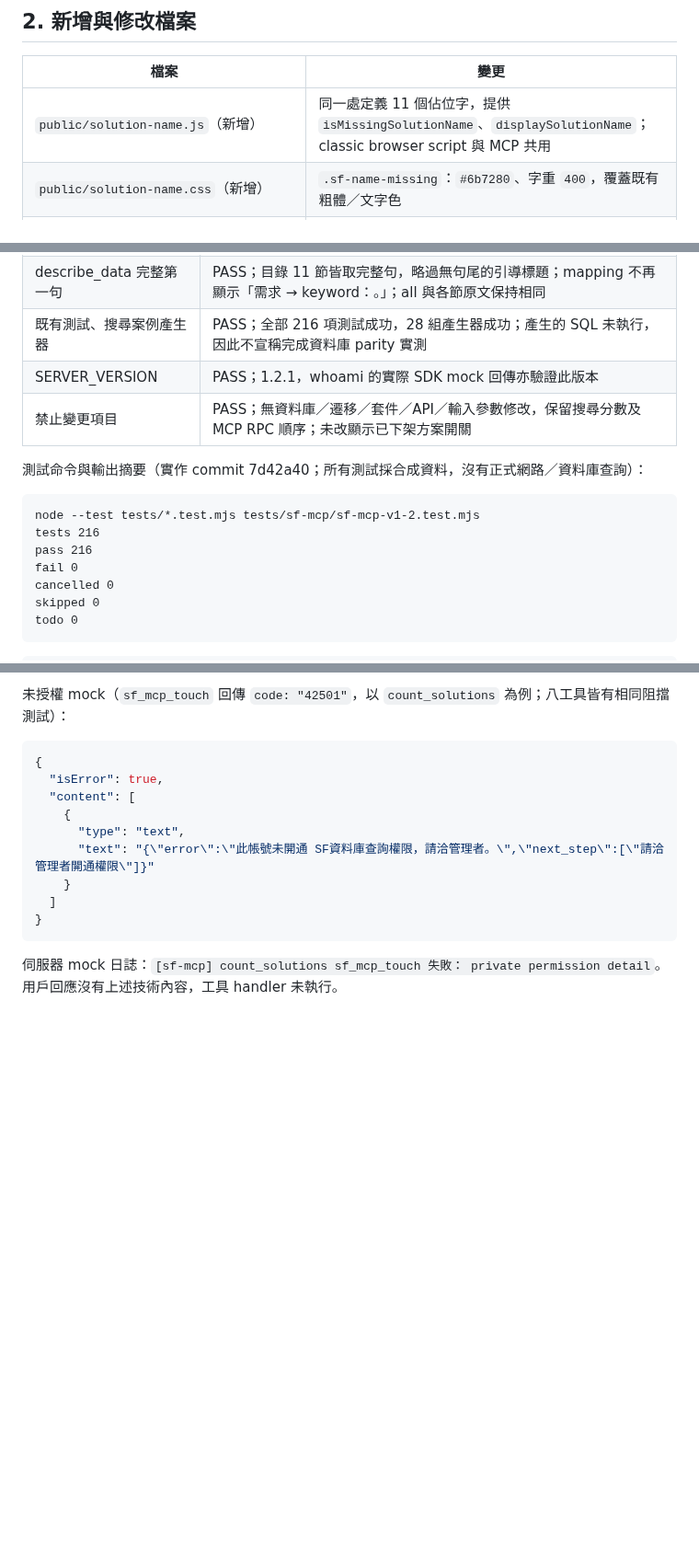
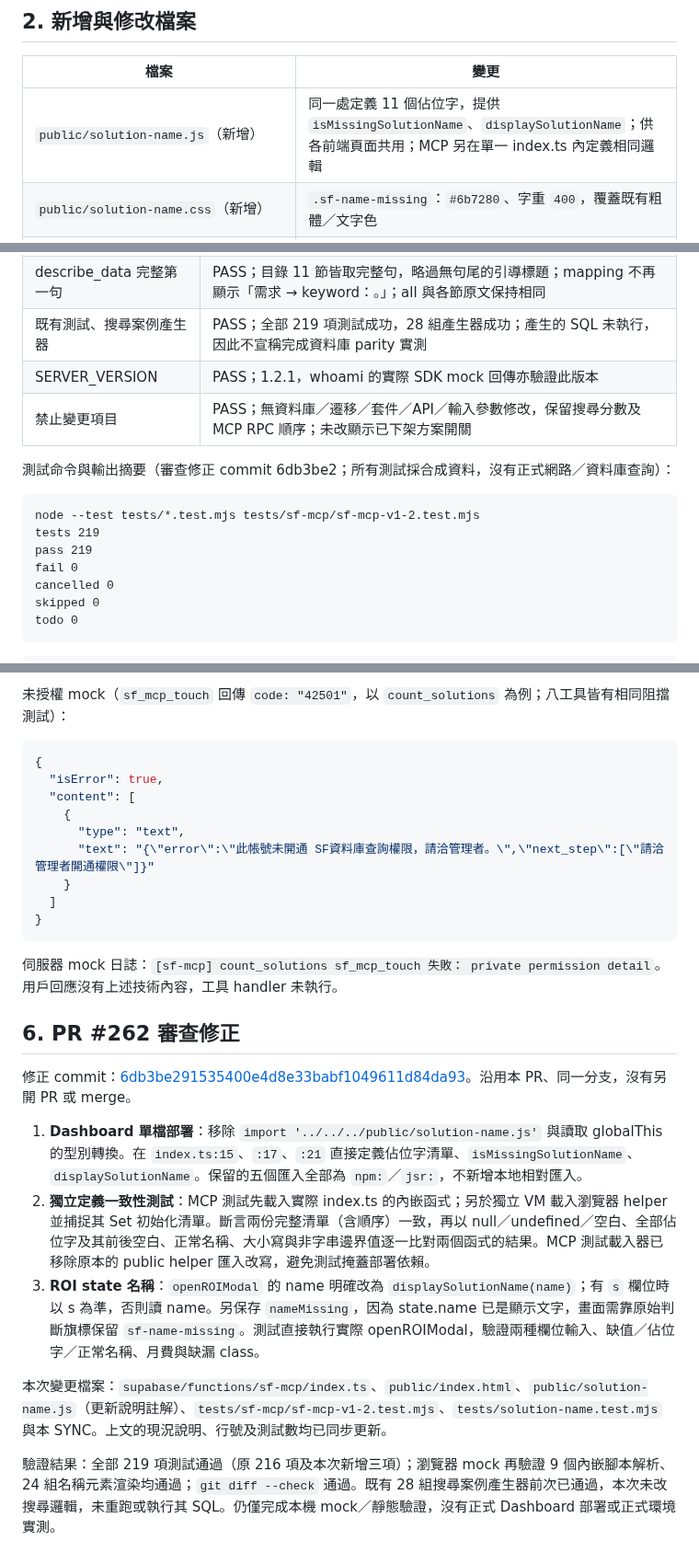
Before and after one commit to Pcc329/solution-finder, a Markdown page: _handover/SYNC_solution-name-missing_2026-10-20.md, 3 parts joined by grey strips. Shown at 92% size. GitHub-like rendering; blank space fills up the shorter version.

````diff
--- a/_handover/SYNC_solution-name-missing_2026-10-20.md
+++ b/_handover/SYNC_solution-name-missing_2026-10-20.md
@@ -16,7 +17,7 @@
 
 | 檔案 | 變更 |
 | --- | --- |
-| `public/solution-name.js`（新增） | 同一處定義 11 個佔位字，提供 `isMissingSolutionName`、`displaySolutionName`；classic browser script 與 MCP 共用 |
+| `public/solution-name.js`（新增） | 同一處定義 11 個佔位字，提供 `isMissingSolutionName`、`displaySolutionName`；供各前端頁面共用；MCP 另在單一 index.ts 內定義相同邏輯 |
 | `public/solution-name.css`（新增） | `.sf-name-missing`：`#6b7280`、字重 `400`，覆蓋既有粗體／文字色 |
 | `public/index.html` | 引入 helper/CSS；卡片、詳情、ROI 名稱；AI 摘要輸入名稱；名稱排序及既有同組排序 |
 | `public/compare.html` | 比較表名稱、AI 比較輸入名稱 |
@@ -88,16 +89,16 @@
 | 其他 touch 錯誤 | PASS；一般錯誤、連線例外仍執行工具並記錄；原有限流 observe-only 行為保留 |
 | summary_line 台北市 → 臺北市 | PASS；兩搜尋工具均驗證臺北市、臺中市、臺東縣；RPC 原輸入及 keyword 保持不變 |
 | describe_data 完整第一句 | PASS；目錄 11 節皆取完整句，略過無句尾的引導標題；mapping 不再顯示「需求 → keyword：。」；all 與各節原文保持相同 |
-| 既有測試、搜尋案例產生器 | PASS；全部 216 項測試成功，28 組產生器成功；產生的 SQL 未執行，因此不宣稱完成資料庫 parity 實測 |
+| 既有測試、搜尋案例產生器 | PASS；全部 219 項測試成功，28 組產生器成功；產生的 SQL 未執行，因此不宣稱完成資料庫 parity 實測 |
 | SERVER_VERSION | PASS；1.2.1，whoami 的實際 SDK mock 回傳亦驗證此版本 |
 | 禁止變更項目 | PASS；無資料庫／遷移／套件／API／輸入參數修改，保留搜尋分數及 MCP RPC 順序；未改顯示已下架方案開關 |
 
-測試命令與輸出摘要（實作 commit 7d42a40；所有測試採合成資料，沒有正式網路／資料庫查詢）：
+測試命令與輸出摘要（審查修正 commit 6db3be2；所有測試採合成資料，沒有正式網路／資料庫查詢）：
 
 ```text
 node --test tests/*.test.mjs tests/sf-mcp/sf-mcp-v1-2.test.mjs
-tests 216
-pass 216
+tests 219
+pass 219
 fail 0
 cancelled 0
 skipped 0
@@ -161,3 +162,16 @@ exit 0
 ```
 
 伺服器 mock 日誌：`[sf-mcp] count_solutions sf_mcp_touch 失敗： private permission detail`。用戶回應沒有上述技術內容，工具 handler 未執行。
+
+
+## 6. PR #262 審查修正
+
+修正 commit：[6db3be291535400e4d8e33babf1049611d84da93](https://github.com/Pcc329/solution-finder/commit/6db3be291535400e4d8e33babf1049611d84da93)。沿用本 PR、同一分支，沒有另開 PR 或 merge。
+
+1. **Dashboard 單檔部署**：移除 `import '../../../public/solution-name.js'` 與讀取 globalThis 的型別轉換。在 `index.ts:15`、`:17`、`:21` 直接定義佔位字清單、`isMissingSolutionName`、`displaySolutionName`。保留的五個匯入全部為 `npm:`／`jsr:`，不新增本地相對匯入。
+2. **獨立定義一致性測試**：MCP 測試先載入實際 index.ts 的內嵌函式；另於獨立 VM 載入瀏覽器 helper 並捕捉其 Set 初始化清單。斷言兩份完整清單（含順序）一致，再以 null／undefined／空白、全部佔位字及其前後空白、正常名稱、大小寫與非字串邊界值逐一比對兩個函式的結果。MCP 測試載入器已移除原本的 public helper 匯入改寫，避免測試掩蓋部署依賴。
+3. **ROI state 名稱**：`openROIModal` 的 name 明確改為 `displaySolutionName(name)`；有 `s` 欄位時以 s 為準，否則讀 name。另保存 `nameMissing`，因為 state.name 已是顯示文字，畫面需靠原始判斷旗標保留 `sf-name-missing`。測試直接執行實際 openROIModal，驗證兩種欄位輸入、缺值／佔位字／正常名稱、月費與缺漏 class。
+
+本次變更檔案：`supabase/functions/sf-mcp/index.ts`、`public/index.html`、`public/solution-name.js`（更新說明註解）、`tests/sf-mcp/sf-mcp-v1-2.test.mjs`、`tests/solution-name.test.mjs` 與本 SYNC。上文的現況說明、行號及測試數均已同步更新。
+
+驗證結果：全部 219 項測試通過（原 216 項及本次新增三項）；瀏覽器 mock 再驗證 9 個內嵌腳本解析、24 組名稱元素渲染均通過；`git diff --check` 通過。既有 28 組搜尋案例產生器前次已通過，本次未改搜尋邏輯，未重跑或執行其 SQL。仍僅完成本機 mock／靜態驗證，沒有正式 Dashboard 部署或正式環境實測。
````
Also changed, not shown: other parts of _handover/SYNC_solution-name-missing_2026-10-20.md (+15 -14 lines).
